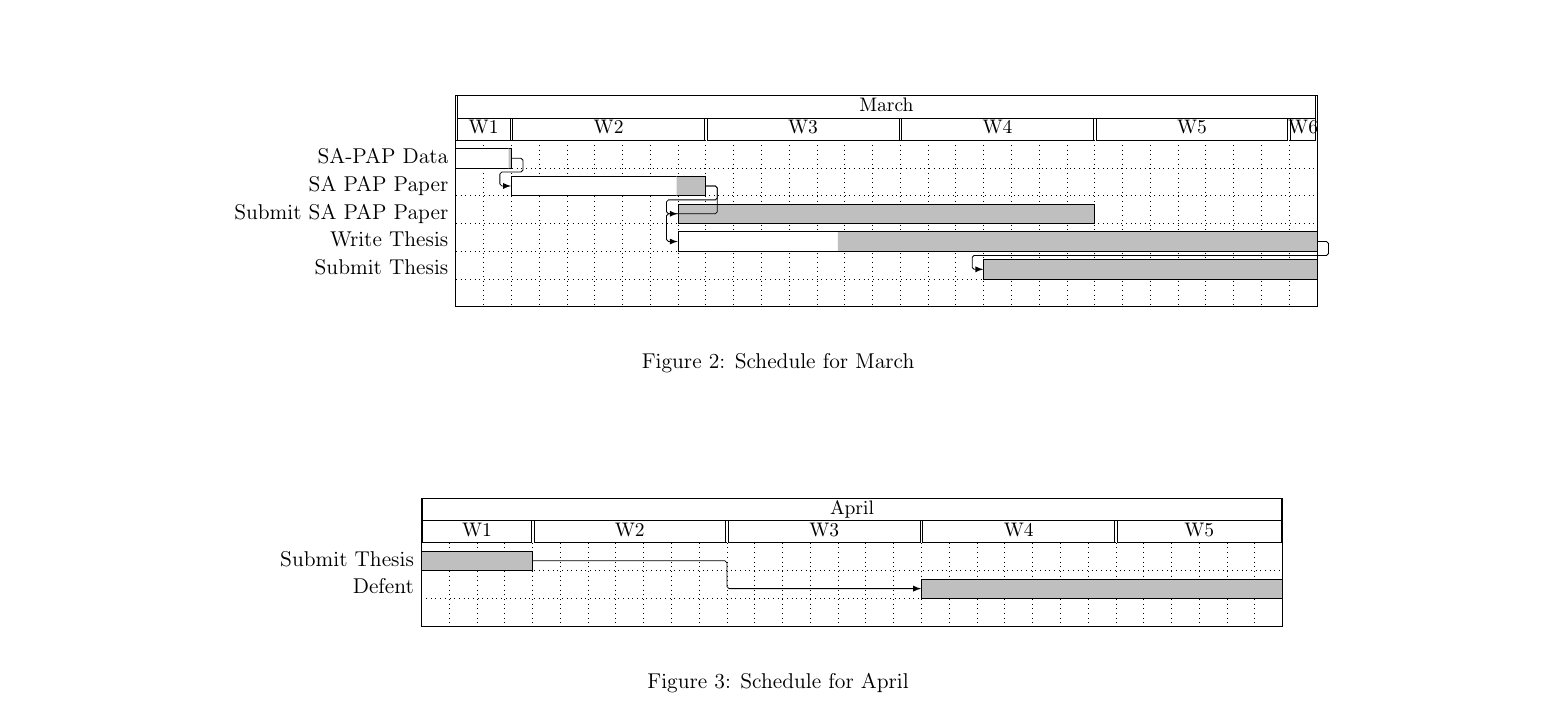
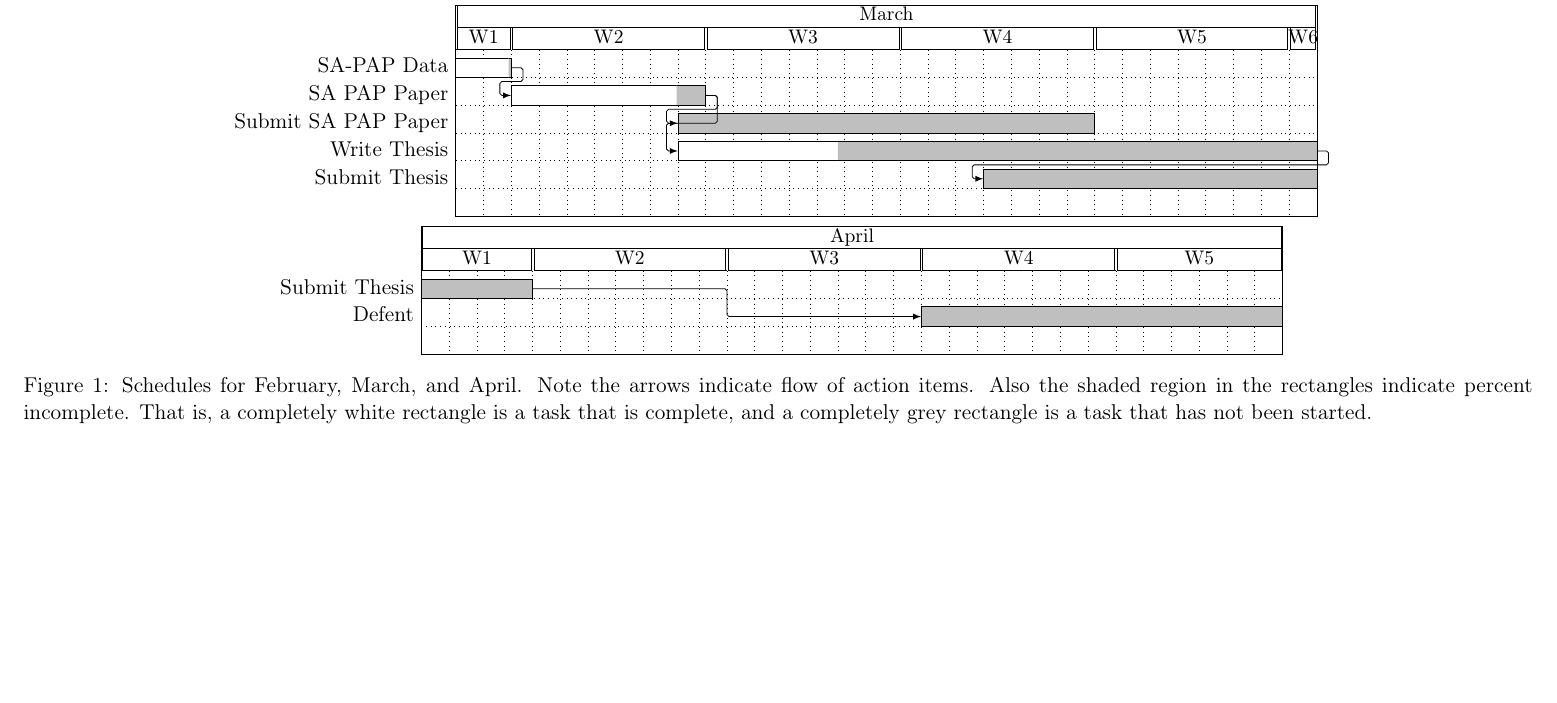
Before and after one commit to alexb7711/master-timeline, a LaTeX document (timeline.tex): part of the page, cut so that both start at the same text, the shorter picture padded with empty space. Compiled offline with pdfLaTeX.

Commit message:
Update timeline
- create subfigures to have one caption

```diff
--- a/timeline.tex
+++ b/timeline.tex
@@ -20,6 +20,7 @@
 \usepackage{hyperref}
 \usepackage{pgfgantt}
 \usepackage{geometry}
+\usepackage{subcaption}
 \geometry{landscape, margin=0.5in}
 \author{Alexander Brown}
 \date{\today}
@@ -29,12 +30,13 @@
  pdftitle={},
  pdfkeywords={},
  pdfsubject={},
- pdfcreator={Emacs 29.2 (Org mode 9.6.15)},
+ pdfcreator={Emacs 29.1 (Org mode 9.6.6)},
  pdflang={English}}
 \begin{document}
 
 \begin{figure}[tbp]
-  \begin{center}
+\centering
+\begin{subfigure}[t]{0.9\paperwidth} \centering
 
     \begin{ganttchart}[y unit title=0.4cm,
         y unit chart=0.5cm,
@@ -61,12 +63,9 @@
       \ganttbar[progress=95]{SA-PAP Data}{25}{29} \\
 
     \end{ganttchart}
-  \end{center}
-  \caption{Schedule for February}
+\end{subfigure}
 
-\end{figure}
-\begin{figure}[tbp]
-  \begin{center}
+\begin{subfigure}[t]{0.9\paperwidth} \centering
 
     \begin{ganttchart}[y unit title=0.4cm,
         y unit chart=0.5cm,
@@ -102,12 +101,9 @@
       \ganttlink{elem1}{elem3}
       \ganttlink{elem3}{elem4}
     \end{ganttchart}
-  \end{center}
-  \caption{Schedule for March}
+\end{subfigure}
 
-\end{figure}
-\begin{figure}[tbp]
-  \begin{center}
+\begin{subfigure}[t]{0.75\paperwidth} \centering
 
     \begin{ganttchart}[y unit title=0.4cm,
         y unit chart=0.5cm,
@@ -135,8 +131,7 @@
       %relations
       \ganttlink{elem0}{elem1}
     \end{ganttchart}
-  \end{center}
-  \caption{Schedule for April}
-
+\end{subfigure}
+\caption{Schedules for February, March, and April. Note the arrows indicate flow of action items. Also the shaded region in the rectangles indicate percent incomplete. That is, a completely white rectangle is a task that is complete, and a completely grey rectangle is a task that has not been started.}
 \end{figure}
 \end{document}
```
Also changed, not shown: timeline.pdf, timeline.tex (2 more changed lines), 1 other file.
